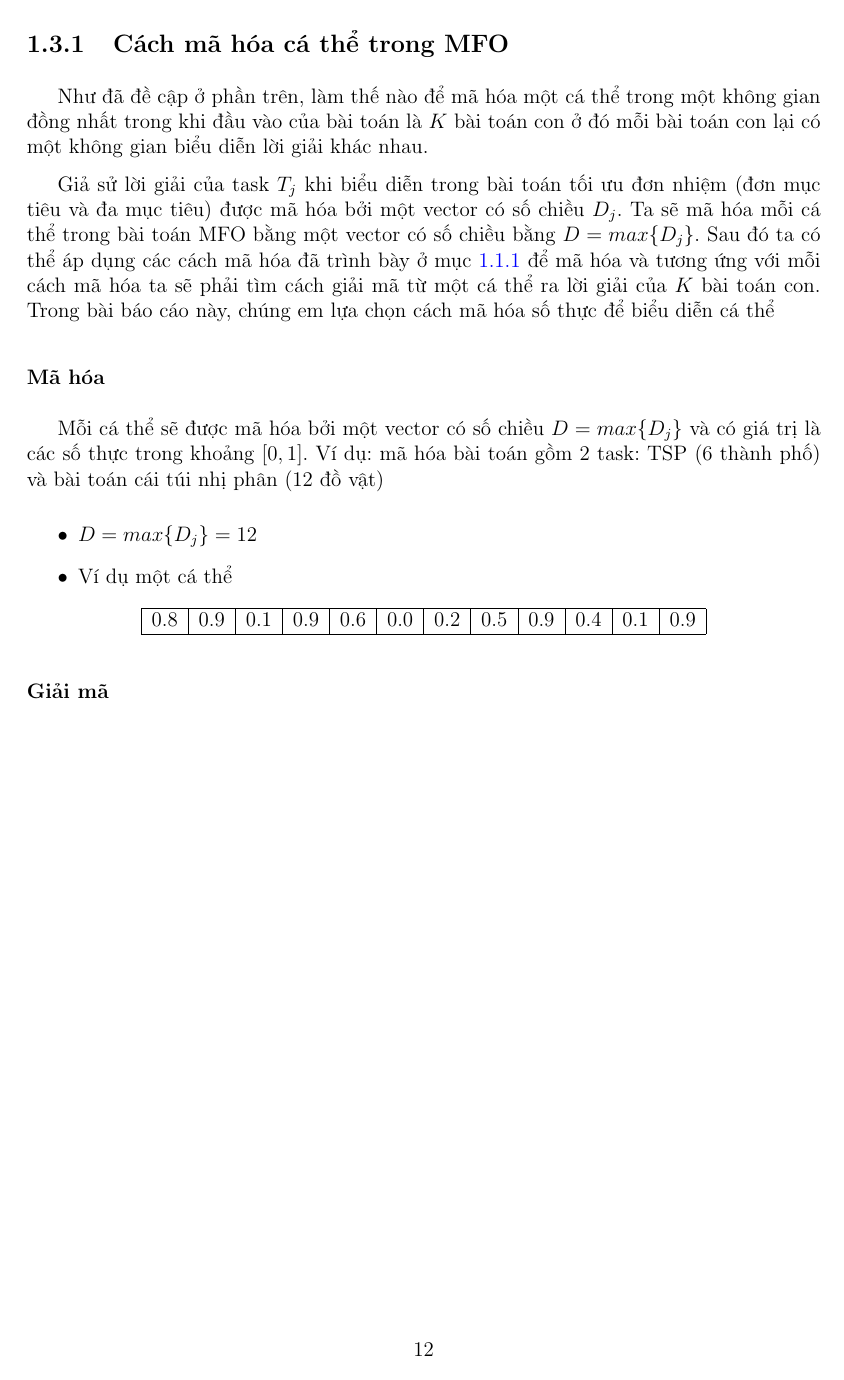
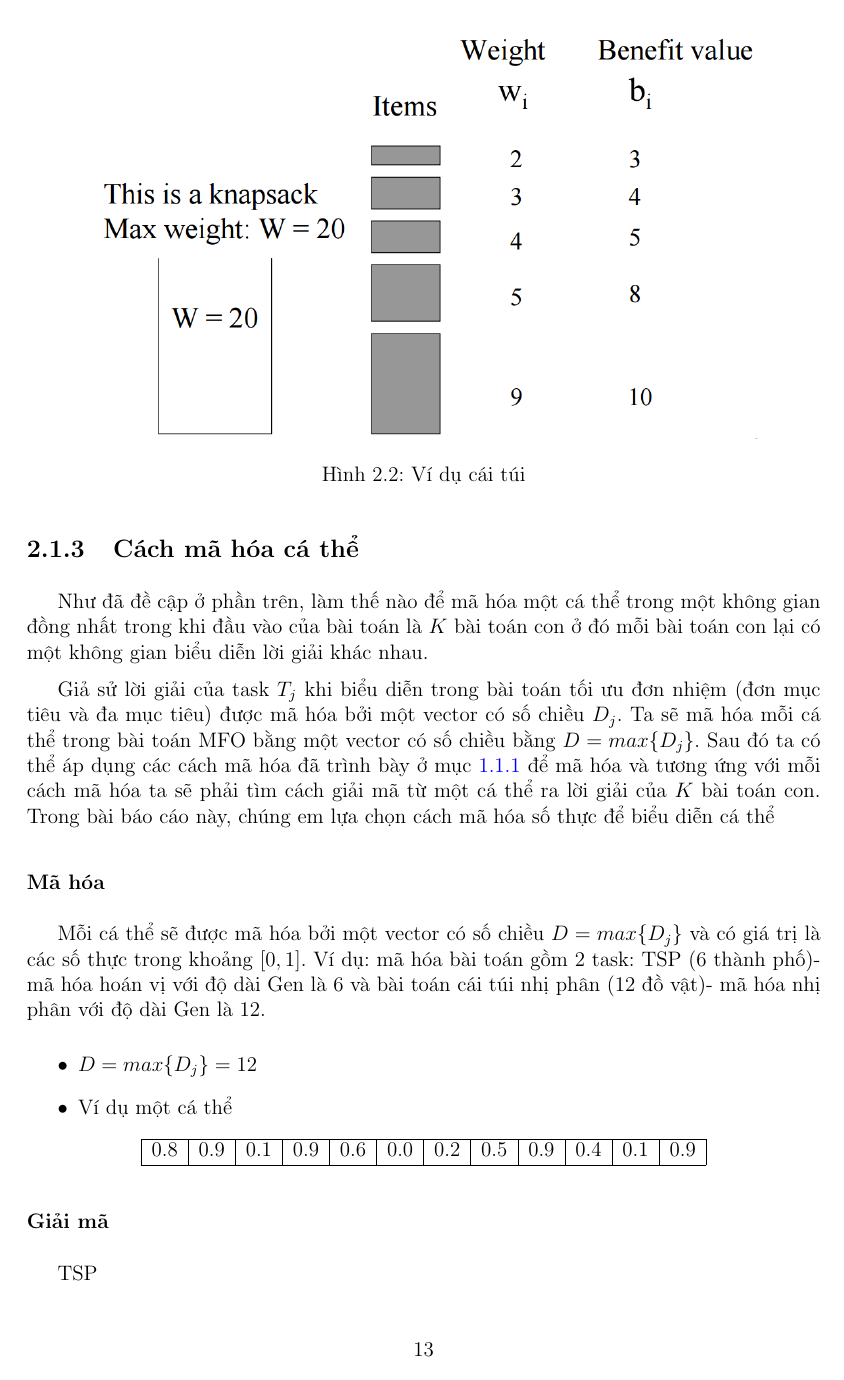
Before and after one commit to anhtu95/ec_report, a LaTeX document (report/report.tex): page 12 of 15 before the commit and page 13 of 15 after it. Compiled offline with pdfLaTeX.

Commit message:
[tuandat95cbn]

```diff
--- a/report/report.tex
+++ b/report/report.tex
@@ -237,21 +237,6 @@ skill factor $\tau_i$ của $p_i$ là một task trong số các task của bài
 
 
 %Chuyển sang phần ứng dụng
-\subsection{Cách mã hóa cá thể trong MFO}
-Như đã đề cập ở phần trên, làm thế nào để mã hóa một cá thể trong một không gian đồng nhất trong khi đầu vào của bài toán là $K$ bài toán con ở đó mỗi bài toán con lại có một không gian biểu diễn lời giải khác nhau.
-\par Giả sử lời giải của task $T_j$ khi biểu diễn trong bài toán tối ưu đơn nhiệm (đơn mục tiêu và đa mục tiêu) được mã hóa bởi một vector có số chiều $D_j$. Ta sẽ mã hóa mỗi cá thể trong bài toán MFO bằng một vector có số chiều bằng $D = max\{D_j\}$. Sau đó ta có thể áp dụng các cách mã hóa đã trình bày ở mục \ref{sub_encode}  để mã hóa và tương ứng với mỗi cách mã hóa ta sẽ phải tìm cách giải mã từ một cá thể ra lời giải của $K$ bài toán con. Trong bài báo cáo này, chúng em lựa chọn cách mã hóa số thực để biểu diễn cá thể
-\subsubsection{Mã hóa}
-Mỗi cá thể sẽ được mã hóa bởi một vector có số chiều $D = max\{D_j\}$ và có giá trị là các số thực trong khoảng $[0,1]$. Ví dụ: mã hóa bài toán gồm 2 task: TSP (6 thành phố) và bài toán cái túi nhị phân (12 đồ vật)
-\begin{itemize}
-\item $D = max\{D_j\} = 12$
-\item Ví dụ một cá thể
-\begin{longtable}{|c|c|c|c|c|c|c|c|c|c|c|c|}
-\hline
-0.8 & 0.9 & 0.1 & 0.9 & 0.6 & 0.0 & 0.2 & 0.5 & 0.9 & 0.4 & 0.1 & 0.9\\
-\hline
-\end{longtable}\end{itemize}
-
-\subsubsection{Giải mã}
 
 
 \chapter{Ứng dụng}
@@ -273,4 +258,20 @@ Bài toán cái túi: cho một tập các đồ vật, mỗi đồ vật có ha
 \includegraphics[scale=0.5]{KP_example.PNG}
 \caption{Ví dụ cái túi}
 \end{figure}
+\subsection{Cách mã hóa cá thể}
+Như đã đề cập ở phần trên, làm thế nào để mã hóa một cá thể trong một không gian đồng nhất trong khi đầu vào của bài toán là $K$ bài toán con ở đó mỗi bài toán con lại có một không gian biểu diễn lời giải khác nhau.
+\par Giả sử lời giải của task $T_j$ khi biểu diễn trong bài toán tối ưu đơn nhiệm (đơn mục tiêu và đa mục tiêu) được mã hóa bởi một vector có số chiều $D_j$. Ta sẽ mã hóa mỗi cá thể trong bài toán MFO bằng một vector có số chiều bằng $D = max\{D_j\}$. Sau đó ta có thể áp dụng các cách mã hóa đã trình bày ở mục \ref{sub_encode}  để mã hóa và tương ứng với mỗi cách mã hóa ta sẽ phải tìm cách giải mã từ một cá thể ra lời giải của $K$ bài toán con. Trong bài báo cáo này, chúng em lựa chọn cách mã hóa số thực để biểu diễn cá thể
+\subsubsection{Mã hóa}
+Mỗi cá thể sẽ được mã hóa bởi một vector có số chiều $D = max\{D_j\}$ và có giá trị là các số thực trong khoảng $[0,1]$. Ví dụ: mã hóa bài toán gồm 2 task: TSP (6 thành phố)- mã hóa hoán vị với độ dài Gen là 6 và bài toán cái túi nhị phân (12 đồ vật)- mã hóa nhị phân với độ dài Gen là 12.
+\begin{itemize}
+\item $D = max\{D_j\} = 12$
+\item Ví dụ một cá thể
+\begin{longtable}{|c|c|c|c|c|c|c|c|c|c|c|c|}
+\hline
+0.8 & 0.9 & 0.1 & 0.9 & 0.6 & 0.0 & 0.2 & 0.5 & 0.9 & 0.4 & 0.1 & 0.9\\
+\hline
+\end{longtable}\end{itemize}
 
+\subsubsection{Giải mã}
+TSP
+\begin{longtable}{|c|c|c|c|c|c|}
@@ -276,0 +281 @@ Bài toán cái túi: cho một tập các đồ vật, mỗi đồ vật có ha
+\end{longtable}
```
Also changed, not shown: report/report.tex (13 more changed lines).
